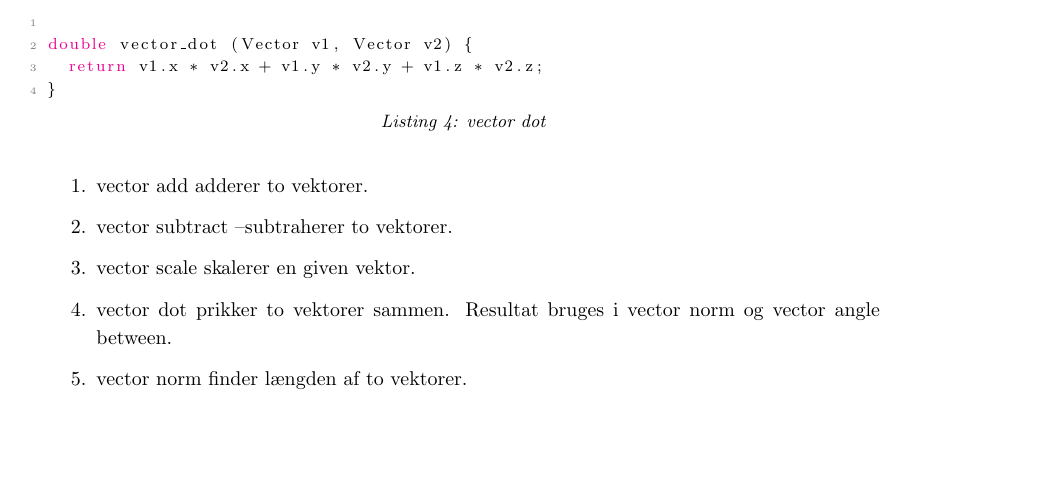
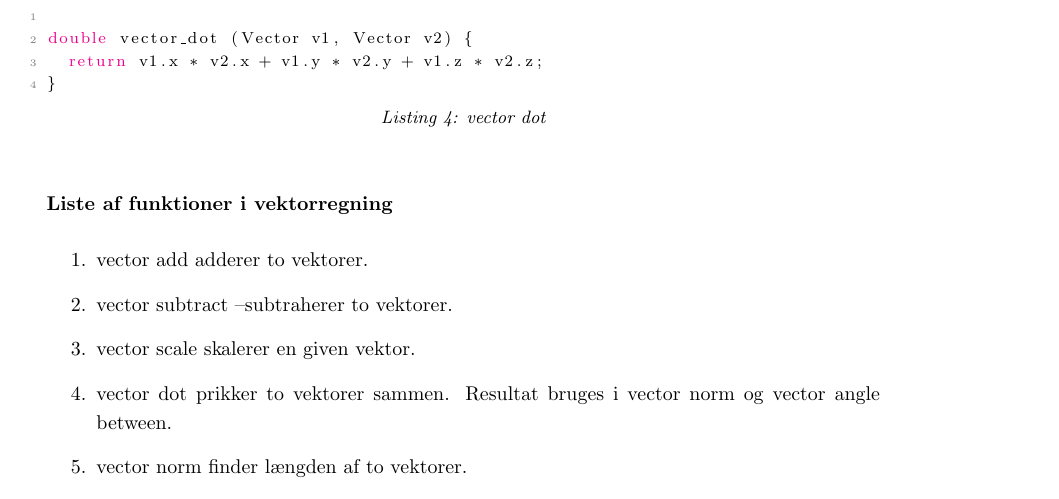
Before and after one commit to AAUSoftwareStudentGroup/P1-Raytracing, a LaTeX document (problem/main.tex, which reads problem/subsection/implementation.tex): part of page 31 of 42 before the commit and part of page 31 of 43 after it, cut so that both start at the same text, the shorter picture padded with empty space. Compiled offline with pdfLaTeX.

Commit message:
enumerate fix

```diff
--- a/problem/subsection/implementation.tex
+++ b/problem/subsection/implementation.tex
@@ -66,6 +66,7 @@ double vector_dot (Vector v1, Vector v2) {
 }
 \end{lstlisting}
 
+\subparagraph{Liste af funktioner i vektorregning}
 \begin{enumerate}
 
   \item vector add adderer to vektorer.
```
